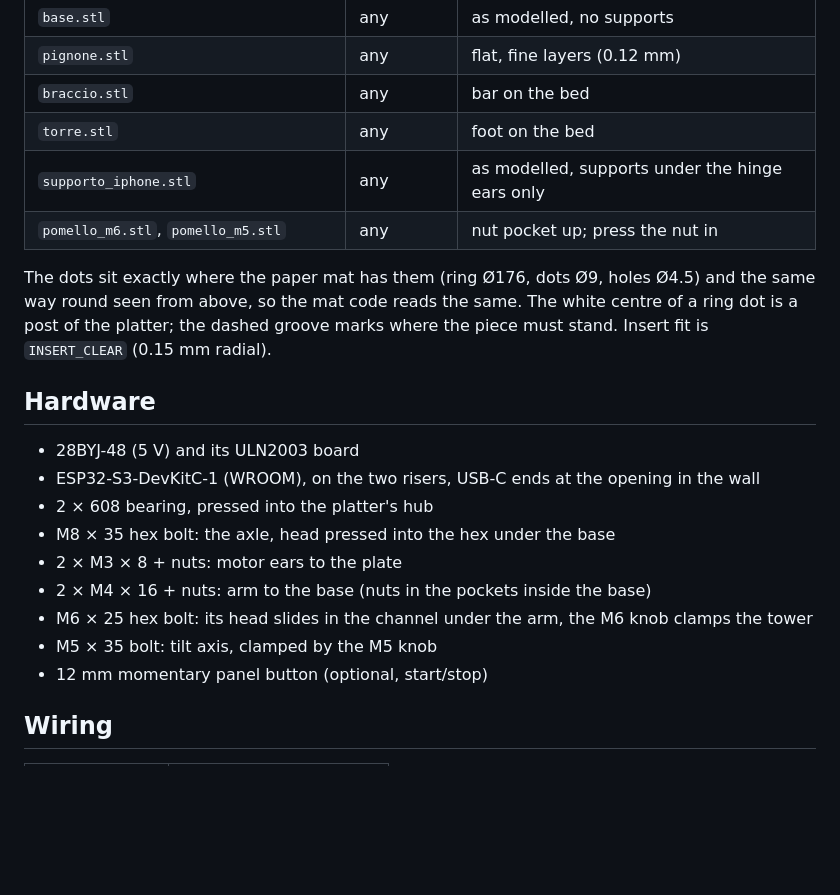
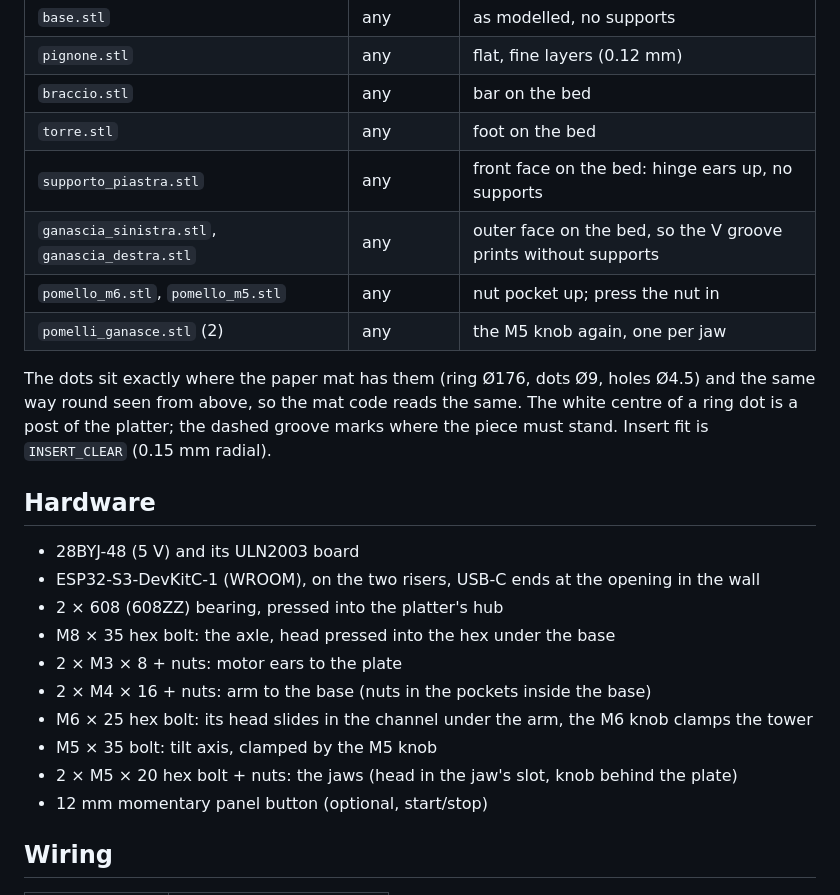
Before and after one commit to lucatib/scan3d_turntable, a Markdown page: README.md, the part around one of its changes. Drawn GitHub-style; blank space fills up the shorter version.

```diff
--- a/README.md
+++ b/README.md
@@ -20,8 +21,10 @@ distance, clearances) and run it again.
 | `pignone.stl` | any | flat, fine layers (0.12 mm) |
 | `braccio.stl` | any | bar on the bed |
 | `torre.stl` | any | foot on the bed |
-| `supporto_iphone.stl` | any | as modelled, supports under the hinge ears only |
+| `supporto_piastra.stl` | any | front face on the bed: hinge ears up, no supports |
+| `ganascia_sinistra.stl`, `ganascia_destra.stl` | any | outer face on the bed, so the V groove prints without supports |
 | `pomello_m6.stl`, `pomello_m5.stl` | any | nut pocket up; press the nut in |
+| `pomelli_ganasce.stl` (2) | any | the M5 knob again, one per jaw |
 
 The dots sit exactly where the paper mat has them (ring Ø176, dots Ø9, holes Ø4.5) and the same way round seen from
 above, so the mat code reads the same. The white centre of a ring dot is a post of the platter; the dashed groove
@@ -31,12 +34,13 @@ marks where the piece must stand. Insert fit is `INSERT_CLEAR` (0.15 mm radial).
 
 - 28BYJ-48 (5 V) and its ULN2003 board
 - ESP32-S3-DevKitC-1 (WROOM), on the two risers, USB-C ends at the opening in the wall
-- 2 × 608 bearing, pressed into the platter's hub
+- 2 × 608 (608ZZ) bearing, pressed into the platter's hub
 - M8 × 35 hex bolt: the axle, head pressed into the hex under the base
 - 2 × M3 × 8 + nuts: motor ears to the plate
 - 2 × M4 × 16 + nuts: arm to the base (nuts in the pockets inside the base)
 - M6 × 25 hex bolt: its head slides in the channel under the arm, the M6 knob clamps the tower
 - M5 × 35 bolt: tilt axis, clamped by the M5 knob
+- 2 × M5 × 20 hex bolt + nuts: the jaws (head in the jaw's slot, knob behind the plate)
 - 12 mm momentary panel button (optional, start/stop)
 
 ## Wiring
```
Also changed, not shown: other parts of README.md (+11 -8 lines), turntable.png, 10 other files.
